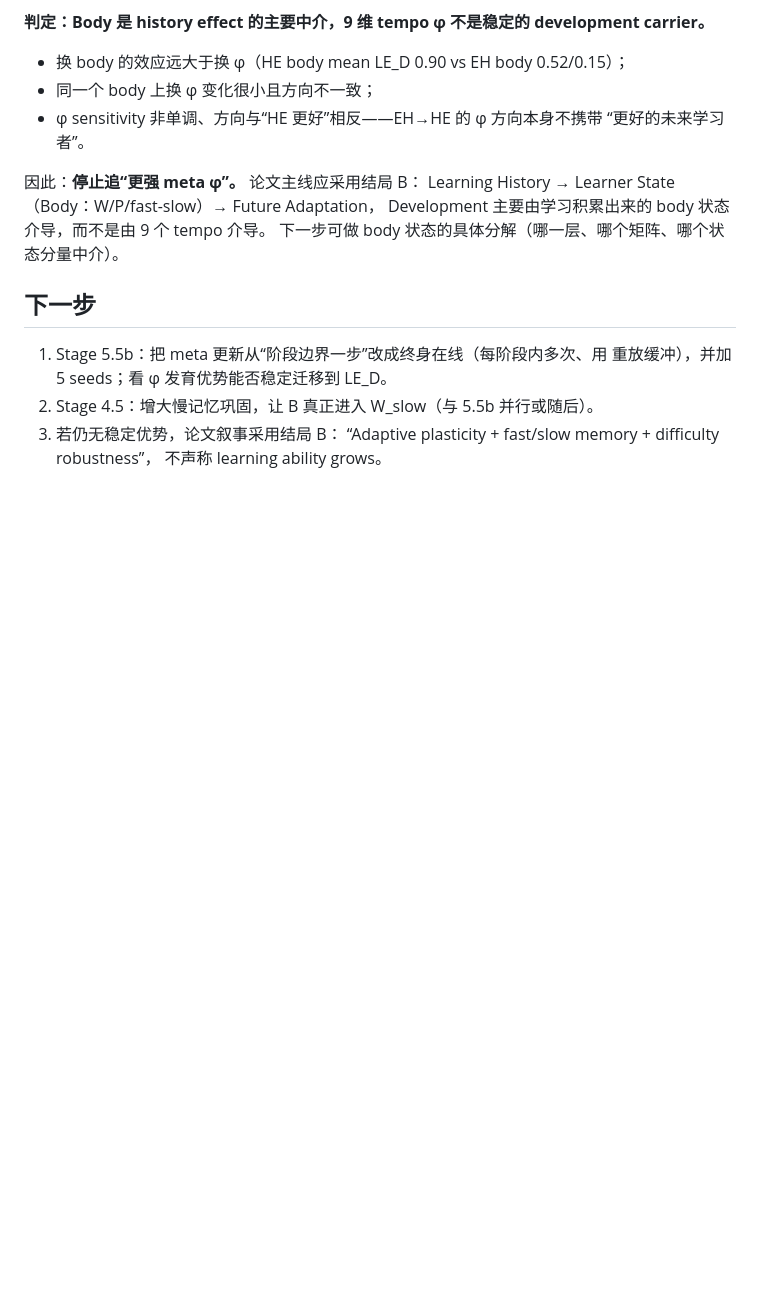
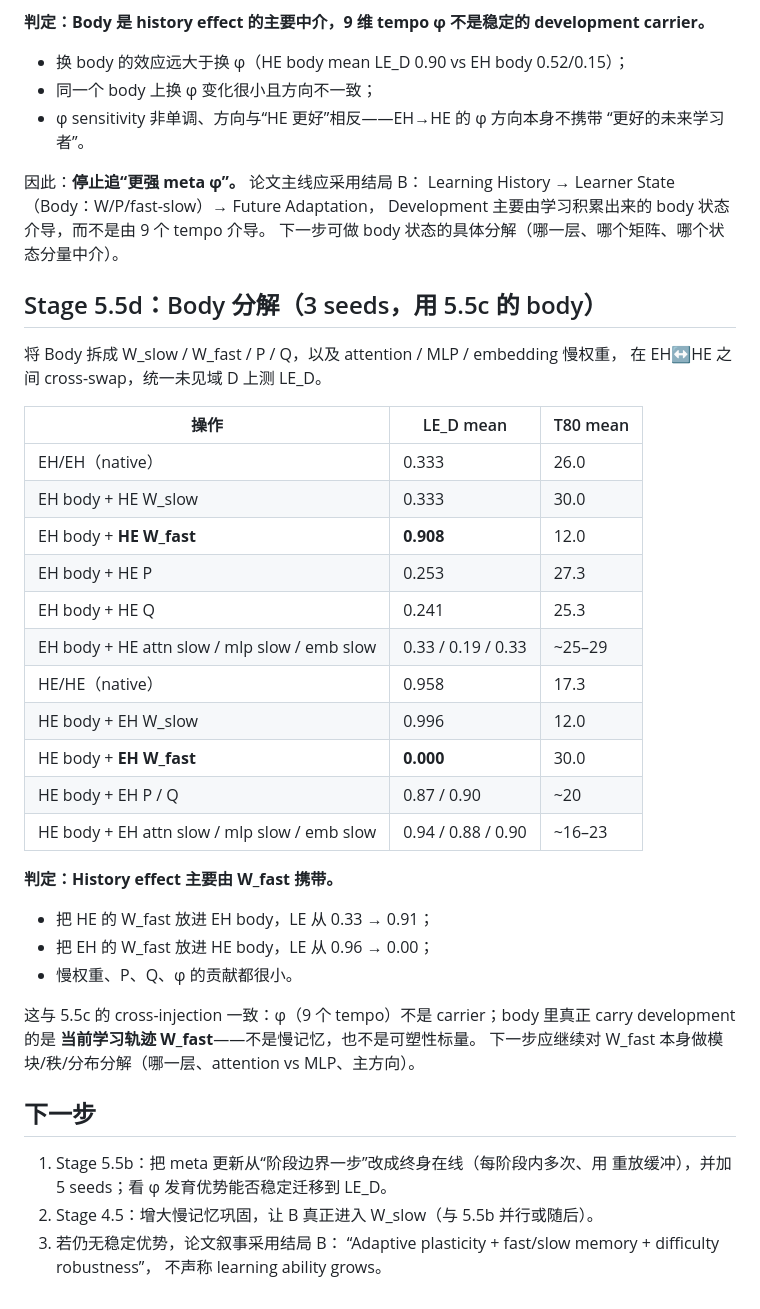
Before and after one commit to JayCRL/DLA, a Markdown page: docs/experiments.md, the part around the change. GitHub-like rendering; blank space fills up the shorter version.

Commit message:
Stage 5.5d body decomposition: W_fast carries history effect

```diff
--- a/docs/experiments.md
+++ b/docs/experiments.md
@@ -247,6 +247,34 @@ Learning History → Learner State（Body：W/P/fast-slow）→ Future Adaptatio
 Development 主要由学习积累出来的 body 状态介导，而不是由 9 个 tempo 介导。
 下一步可做 body 状态的具体分解（哪一层、哪个矩阵、哪个状态分量中介）。
 
+## Stage 5.5d：Body 分解（3 seeds，用 5.5c 的 body）
+
+将 Body 拆成 W_slow / W_fast / P / Q，以及 attention / MLP / embedding 慢权重，
+在 EH↔HE 之间 cross-swap，统一未见域 D 上测 LE_D。
+
+| 操作 | LE_D mean | T80 mean |
+|---|---|---|
+| EH/EH（native） | 0.333 | 26.0 |
+| EH body + HE W_slow | 0.333 | 30.0 |
+| EH body + **HE W_fast** | **0.908** | 12.0 |
+| EH body + HE P | 0.253 | 27.3 |
+| EH body + HE Q | 0.241 | 25.3 |
+| EH body + HE attn slow / mlp slow / emb slow | 0.33 / 0.19 / 0.33 | ~25–29 |
+| HE/HE（native） | 0.958 | 17.3 |
+| HE body + EH W_slow | 0.996 | 12.0 |
+| HE body + **EH W_fast** | **0.000** | 30.0 |
+| HE body + EH P / Q | 0.87 / 0.90 | ~20 |
+| HE body + EH attn slow / mlp slow / emb slow | 0.94 / 0.88 / 0.90 | ~16–23 |
+
+**判定：History effect 主要由 W_fast 携带。**
+* 把 HE 的 W_fast 放进 EH body，LE 从 0.33 → 0.91；
+* 把 EH 的 W_fast 放进 HE body，LE 从 0.96 → 0.00；
+* 慢权重、P、Q、φ 的贡献都很小。
+
+这与 5.5c 的 cross-injection 一致：φ（9 个 tempo）不是 carrier；body 里真正
+carry development 的是 **当前学习轨迹 W_fast**——不是慢记忆，也不是可塑性标量。
+下一步应继续对 W_fast 本身做模块/秩/分布分解（哪一层、attention vs MLP、主方向）。
+
 ## 下一步
 
 1. Stage 5.5b：把 meta 更新从“阶段边界一步”改成终身在线（每阶段内多次、用
```
Also changed, not shown: results_stage5/body_decomposition.png (added).
